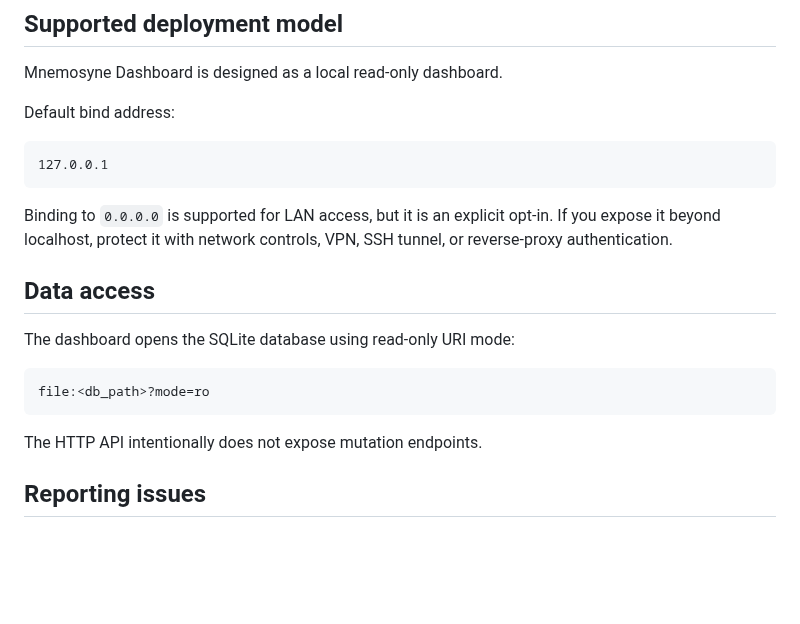
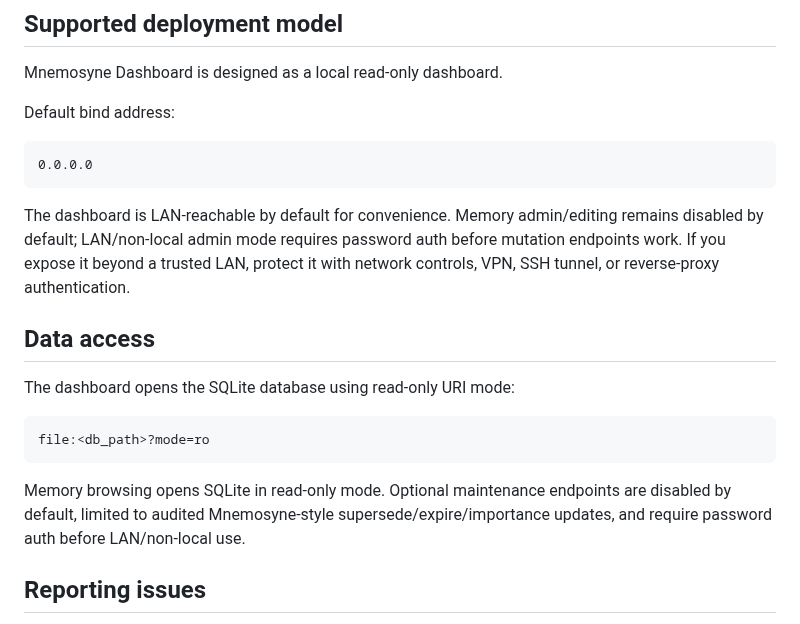
Before and after one commit to cre8tivoz/bookofshadows, a Markdown page: SECURITY.md, the part around the change. Rendered like a GitHub page; blank space fills up the shorter version.

````diff
--- a/SECURITY.md
+++ b/SECURITY.md
@@ -7,10 +7,10 @@ Mnemosyne Dashboard is designed as a local read-only dashboard.
 Default bind address:
 
 ```text
-127.0.0.1
+0.0.0.0
 ```
 
-Binding to `0.0.0.0` is supported for LAN access, but it is an explicit opt-in. If you expose it beyond localhost, protect it with network controls, VPN, SSH tunnel, or reverse-proxy authentication.
+The dashboard is LAN-reachable by default for convenience. Memory admin/editing remains disabled by default; LAN/non-local admin mode requires password auth before mutation endpoints work. If you expose it beyond a trusted LAN, protect it with network controls, VPN, SSH tunnel, or reverse-proxy authentication.
 
 ## Data access
 
@@ -20,7 +20,7 @@ The dashboard opens the SQLite database using read-only URI mode:
 file:<db_path>?mode=ro
 ```
 
-The HTTP API intentionally does not expose mutation endpoints.
+Memory browsing opens SQLite in read-only mode. Optional maintenance endpoints are disabled by default, limited to audited Mnemosyne-style supersede/expire/importance updates, and require password auth before LAN/non-local use.
 
 ## Reporting issues
 
````
Also changed, not shown: CONTRIBUTING.md (+3 -3 lines), README.md (+8 -8 lines), docs/screenshots/desktop-dark-search.png, docs/screenshots/desktop-dark-timeline.png, docs/screenshots/mobile-dark-settings.png, docs/screenshots/mobile-light-search.png, 6 other files.
